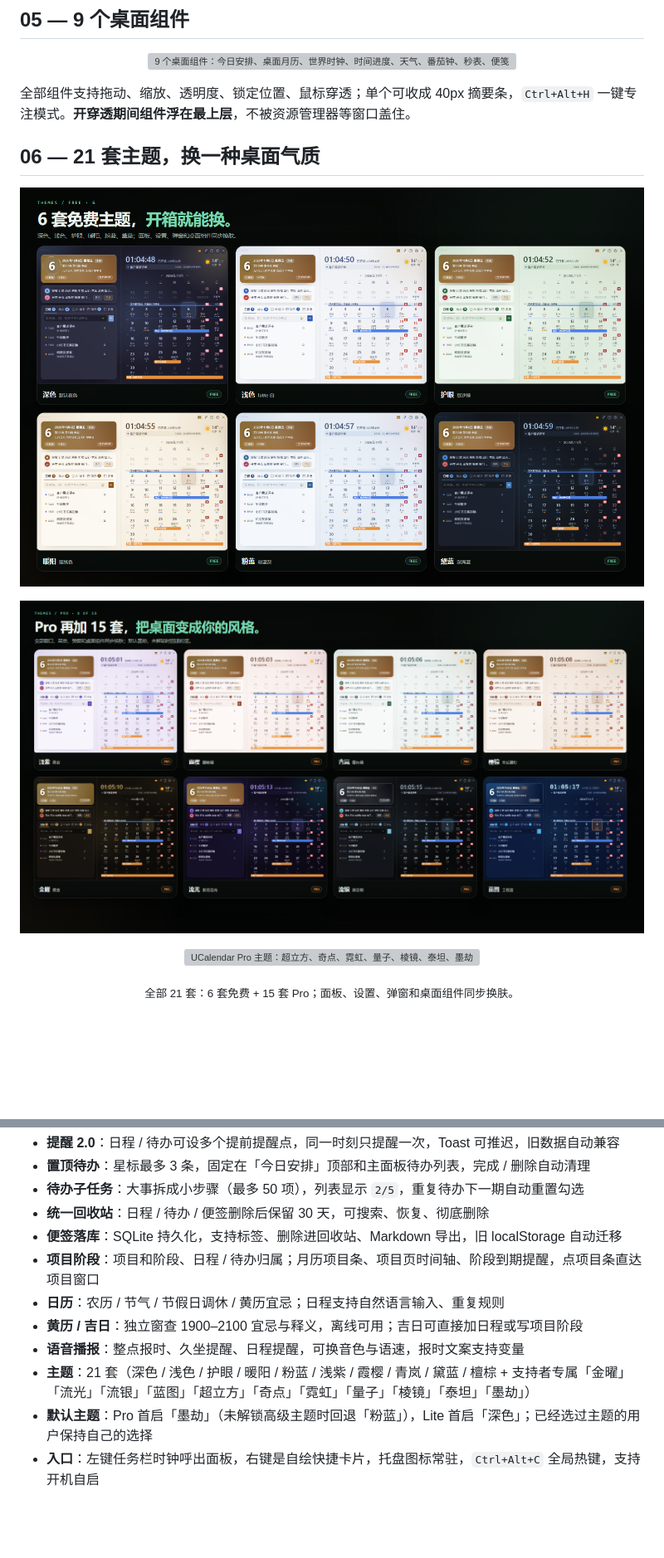
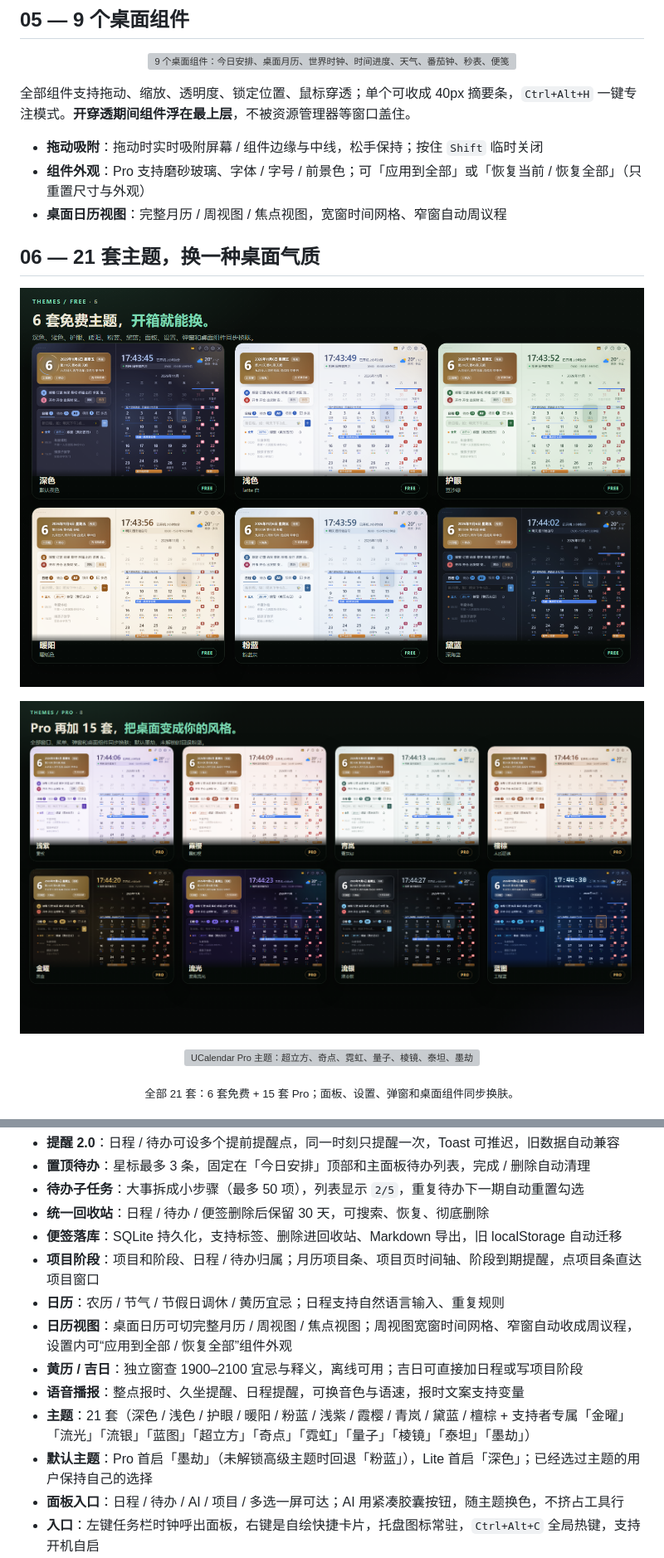
Before and after one commit to tobaba/UCalendar, a Markdown page: README.md, 2 parts joined by grey strips. Shown at 83% size. Rendered like a GitHub page; pictures changed too: assets/readme/themes-free.png, assets/readme/themes-pro-1.png; blank space fills up the shorter version; grey boxes are pictures that could not be loaded.

Commit message:
docs: 更新 v2.6.6 README 与功能截图

```diff
--- a/README.md
+++ b/README.md
@@ -66,6 +66,10 @@
 
 全部组件支持拖动、缩放、透明度、锁定位置、鼠标穿透；单个可收成 40px 摘要条，`Ctrl+Alt+H` 一键专注模式。**开穿透期间组件浮在最上层**，不被资源管理器等窗口盖住。
 
+- **拖动吸附**：拖动时实时吸附屏幕 / 组件边缘与中线，松手保持；按住 `Shift` 临时关闭
+- **组件外观**：Pro 支持磨砂玻璃、字体 / 字号 / 前景色；可「应用到全部」或「恢复当前 / 恢复全部」（只重置尺寸与外观）
+- **桌面日历视图**：完整月历 / 周视图 / 焦点视图，宽窗时间网格、窄窗自动周议程
+
 ## 06 — 21 套主题，换一种桌面气质
 
 <p align="center">
@@ -117,10 +121,12 @@ AI：已写入日历
 - **便签落库**：SQLite 持久化，支持标签、删除进回收站、Markdown 导出，旧 localStorage 自动迁移
 - **项目阶段**：项目和阶段、日程 / 待办归属；月历项目条、项目页时间轴、阶段到期提醒，点项目条直达项目窗口
 - **日历**：农历 / 节气 / 节假日调休 / 黄历宜忌；日程支持自然语言输入、重复规则
+- **日历视图**：桌面日历可切完整月历 / 周视图 / 焦点视图；周视图宽窗时间网格、窄窗自动收成周议程，设置内可“应用到全部 / 恢复全部”组件外观
 - **黄历 / 吉日**：独立窗查 1900–2100 宜忌与释义，离线可用；吉日可直接加日程或写项目阶段
 - **语音播报**：整点报时、久坐提醒、日程提醒，可换音色与语速，报时文案支持变量
 - **主题**：21 套（深色 / 浅色 / 护眼 / 暖阳 / 粉蓝 / 浅紫 / 霞樱 / 青岚 / 黛蓝 / 檀棕 + 支持者专属「金曜」「流光」「流银」「蓝图」「超立方」「奇点」「霓虹」「量子」「棱镜」「泰坦」「墨劫」）
 - **默认主题**：Pro 首启「墨劫」（未解锁高级主题时回退「粉蓝」），Lite 首启「深色」；已经选过主题的用户保持自己的选择
+- **面板入口**：日程 / 待办 / AI / 项目 / 多选一屏可达；AI 用紧凑胶囊按钮，随主题换色，不挤占工具行
 - **入口**：左键任务栏时钟呼出面板，右键是自绘快捷卡片，托盘图标常驻，`Ctrl+Alt+C` 全局热键，支持开机自启
 - **数据**：默认在 `%LOCALAPPDATA%\UCalendar`；exe 同目录有 `data\` 时使用便携目录，拷走文件夹 = 带走全部数据
 
```
Also changed, not shown: assets/readme/capabilities.png, assets/readme/showcase.png, 1 other file.
